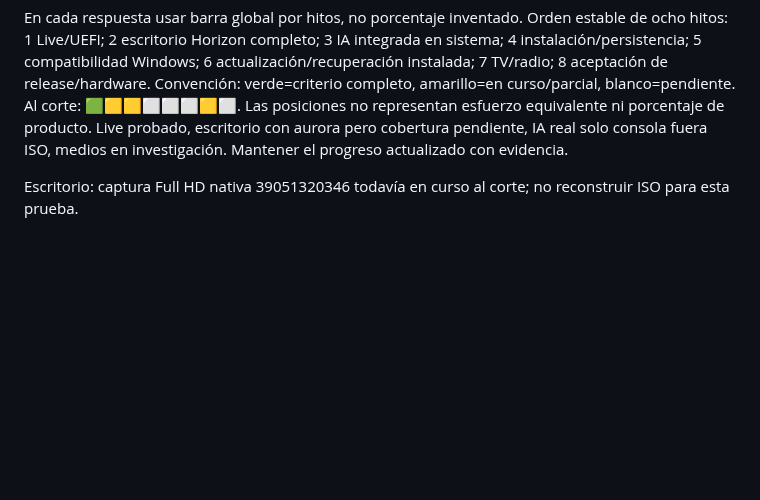
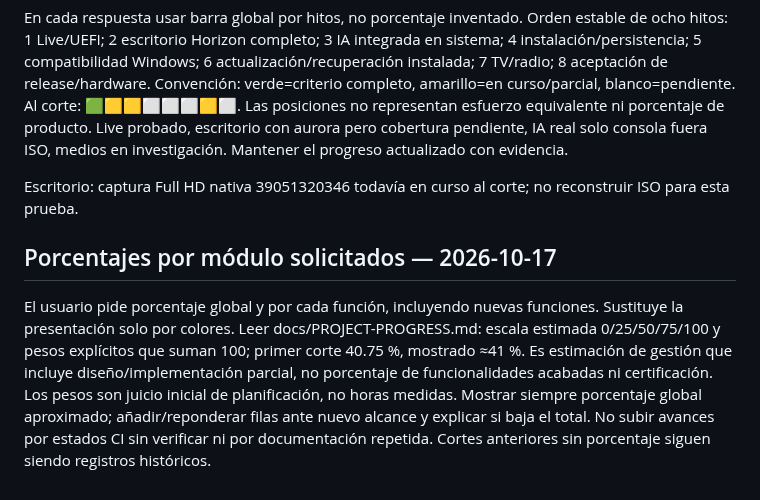
Before and after one commit to CmdOS-system/Nexus-os, a Markdown page: docs/PROJECT-CONTINUITY.md, the part around the change. Rendered like a GitHub page; blank space fills up the shorter version.

Commit message:
docs: adopt requested weighted progress table instead of color-only status

```diff
--- a/docs/PROJECT-CONTINUITY.md
+++ b/docs/PROJECT-CONTINUITY.md
@@ -256,3 +256,8 @@ Usuario solicita incluir radio y estudiar documentación antes de integración.
 En cada respuesta usar barra global por hitos, no porcentaje inventado. Orden estable de ocho hitos: 1 Live/UEFI; 2 escritorio Horizon completo; 3 IA integrada en sistema; 4 instalación/persistencia; 5 compatibilidad Windows; 6 actualización/recuperación instalada; 7 TV/radio; 8 aceptación de release/hardware. Convención: verde=criterio completo, amarillo=en curso/parcial, blanco=pendiente. Al corte: 🟩🟨🟨⬜⬜⬜🟨⬜. Las posiciones no representan esfuerzo equivalente ni porcentaje de producto. Live probado, escritorio con aurora pero cobertura pendiente, IA real solo consola fuera ISO, medios en investigación. Mantener el progreso actualizado con evidencia.
 
 Escritorio: captura Full HD nativa 39051320346 todavía en curso al corte; no reconstruir ISO para esta prueba.
+
+
+## Porcentajes por módulo solicitados — 2026-10-17
+
+El usuario pide porcentaje global y por cada función, incluyendo nuevas funciones. Sustituye la presentación solo por colores. Leer docs/PROJECT-PROGRESS.md: escala estimada 0/25/50/75/100 y pesos explícitos que suman 100; primer corte 40.75 %, mostrado ≈41 %. Es estimación de gestión que incluye diseño/implementación parcial, no porcentaje de funcionalidades acabadas ni certificación. Los pesos son juicio inicial de planificación, no horas medidas. Mostrar siempre porcentaje global aproximado; añadir/reponderar filas ante nuevo alcance y explicar si baja el total. No subir avances por estados CI sin verificar ni por documentación repetida. Cortes anteriores sin porcentaje siguen siendo registros históricos.
```
